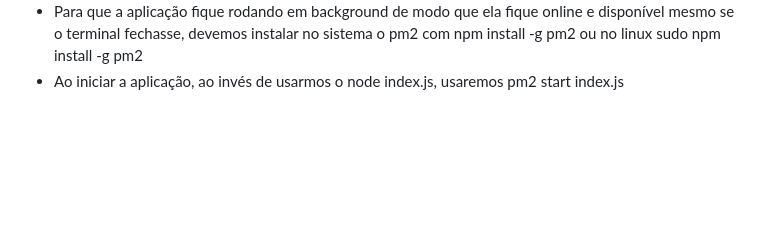
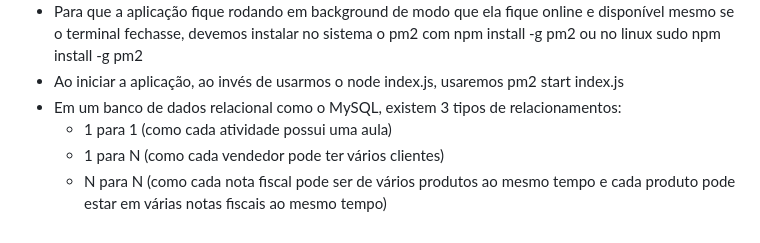
Before and after one commit to wallaceketler/nodejs, a Markdown page: README.md, the part around the change. GitHub-like rendering; blank space fills up the shorter version.

```diff
--- a/README.md
+++ b/README.md
@@ -25,3 +25,7 @@
   - Caso queiramos acessar sem falar a porta, devemos definir a porta como 80, pois é o padrão para web
   - Para que a aplicação fique rodando em background de modo que ela fique online e disponível mesmo se o terminal fechasse, devemos instalar no sistema o pm2 com npm install -g pm2 ou no linux sudo npm install -g pm2
   - Ao iniciar a aplicação, ao invés de usarmos o node index.js, usaremos pm2 start index.js
+  - Em um banco de dados relacional como o MySQL, existem 3 tipos de relacionamentos:
+    * 1 para 1 (como cada atividade possui uma aula)
+    * 1 para N (como cada vendedor pode ter vários clientes)
+    * N para N (como cada nota fiscal pode ser de vários produtos ao mesmo tempo e cada produto pode estar em várias notas fiscais ao mesmo tempo)
```
